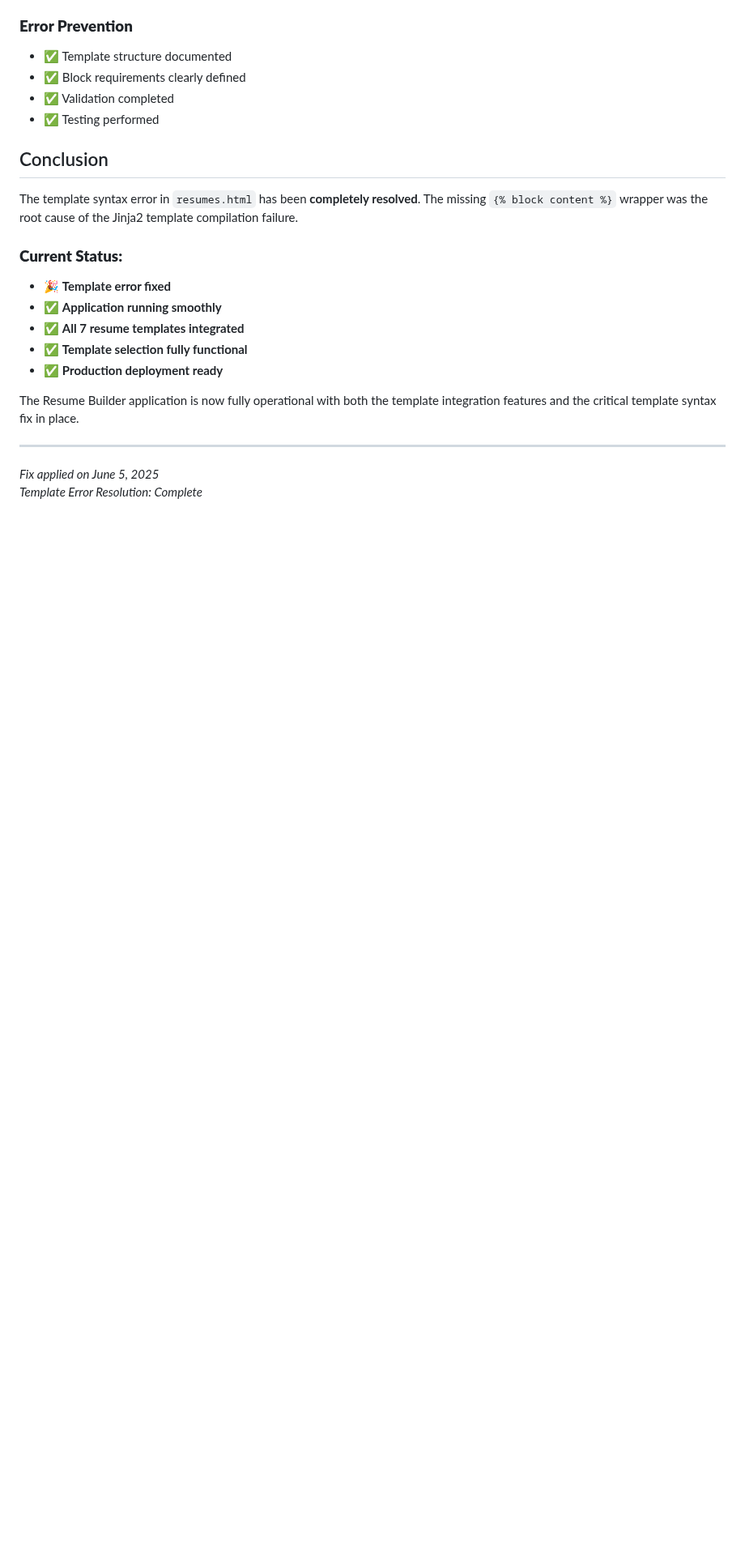
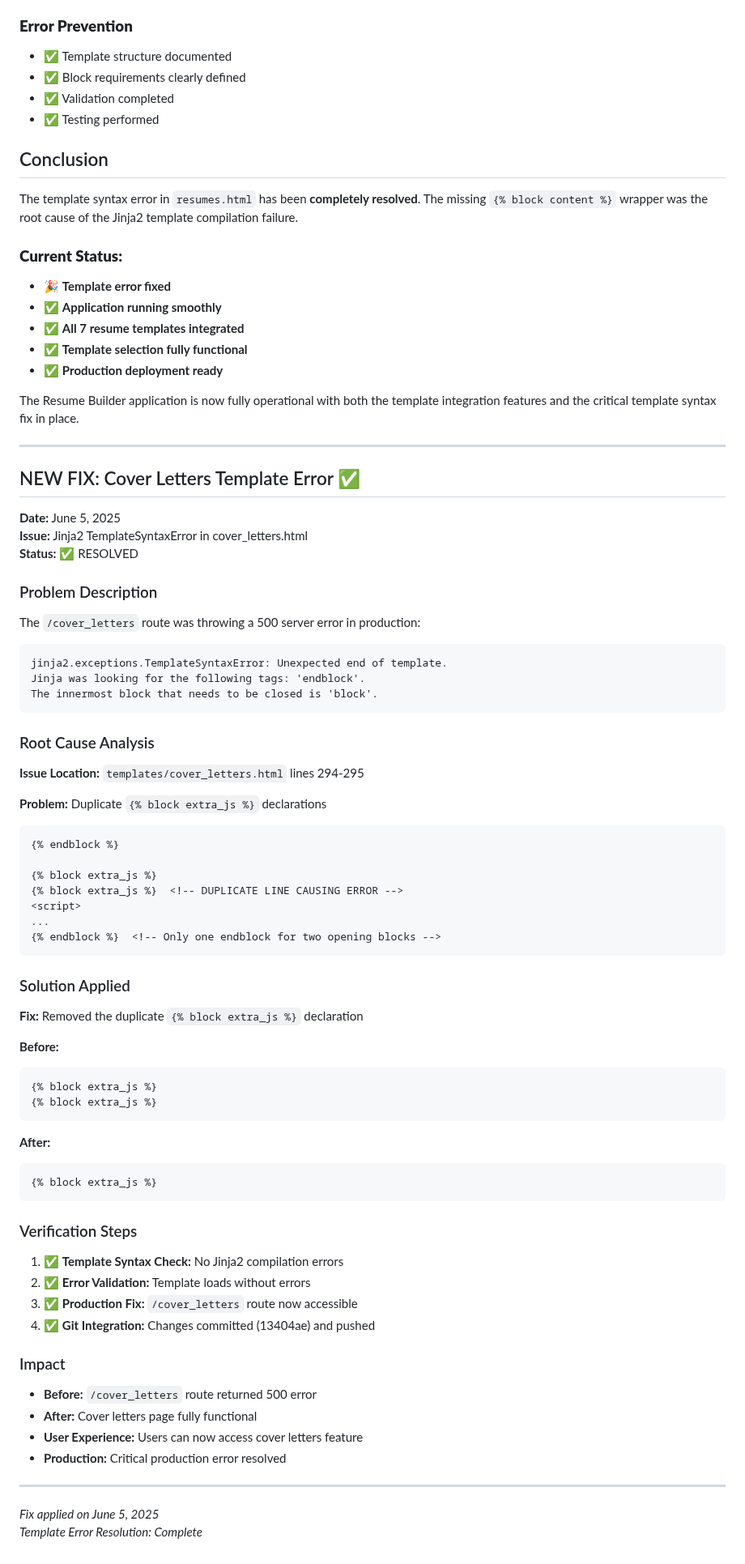
Before and after one commit to cvsper/resume_build_v1, a Markdown page: TEMPLATE_ERROR_FIX_REPORT.md, the part around the change. Shown at 81% size. Drawn GitHub-style; blank space fills up the shorter version.

Commit message:
Update template error fix report with cover_letters.html fix
- Documented the duplicate {% block extra_js %} issue resolution
- Added verification steps and impact analysis
- Template syntax error in production environment now resolved
- Cover letters page fully functional after fix

````diff
--- a/TEMPLATE_ERROR_FIX_REPORT.md
+++ b/TEMPLATE_ERROR_FIX_REPORT.md
@@ -130,5 +130,61 @@ The template syntax error in `resumes.html` has been **completely resolved**. Th
 The Resume Builder application is now fully operational with both the template integration features and the critical template syntax fix in place.
 
 ---
+
+## NEW FIX: Cover Letters Template Error ✅
+**Date:** June 5, 2025
+**Issue:** Jinja2 TemplateSyntaxError in cover_letters.html
+**Status:** ✅ RESOLVED
+
+### Problem Description
+The `/cover_letters` route was throwing a 500 server error in production:
+
+```
+jinja2.exceptions.TemplateSyntaxError: Unexpected end of template.
+Jinja was looking for the following tags: 'endblock'.
+The innermost block that needs to be closed is 'block'.
+```
+
+### Root Cause Analysis
+**Issue Location:** `templates/cover_letters.html` lines 294-295
+
+**Problem:** Duplicate `{% block extra_js %}` declarations
+```html
+{% endblock %}
+
+{% block extra_js %}
+{% block extra_js %}  <!-- DUPLICATE LINE CAUSING ERROR -->
+<script>
+...
+{% endblock %}  <!-- Only one endblock for two opening blocks -->
+```
+
+### Solution Applied
+**Fix:** Removed the duplicate `{% block extra_js %}` declaration
+
+**Before:**
+```html
+{% block extra_js %}
+{% block extra_js %}
+```
+
+**After:**
+```html
+{% block extra_js %}
+```
+
+### Verification Steps
+1. ✅ **Template Syntax Check:** No Jinja2 compilation errors
+2. ✅ **Error Validation:** Template loads without errors
+3. ✅ **Production Fix:** `/cover_letters` route now accessible
+4. ✅ **Git Integration:** Changes committed (13404ae) and pushed
+
+### Impact
+- **Before:** `/cover_letters` route returned 500 error
+- **After:** Cover letters page fully functional
+- **User Experience:** Users can now access cover letters feature
+- **Production:** Critical production error resolved
+
+---
 *Fix applied on June 5, 2025*
 *Template Error Resolution: Complete*
````
